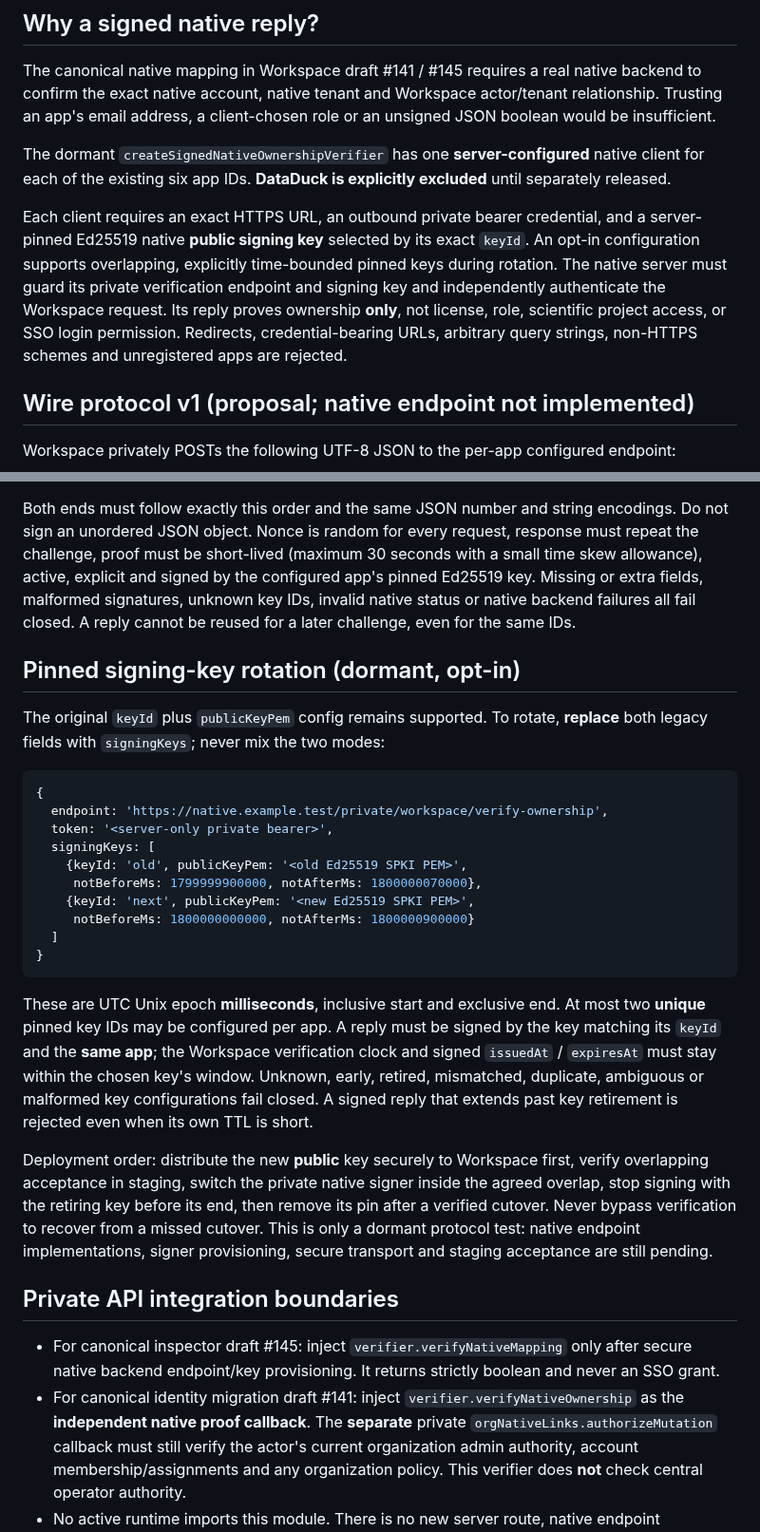
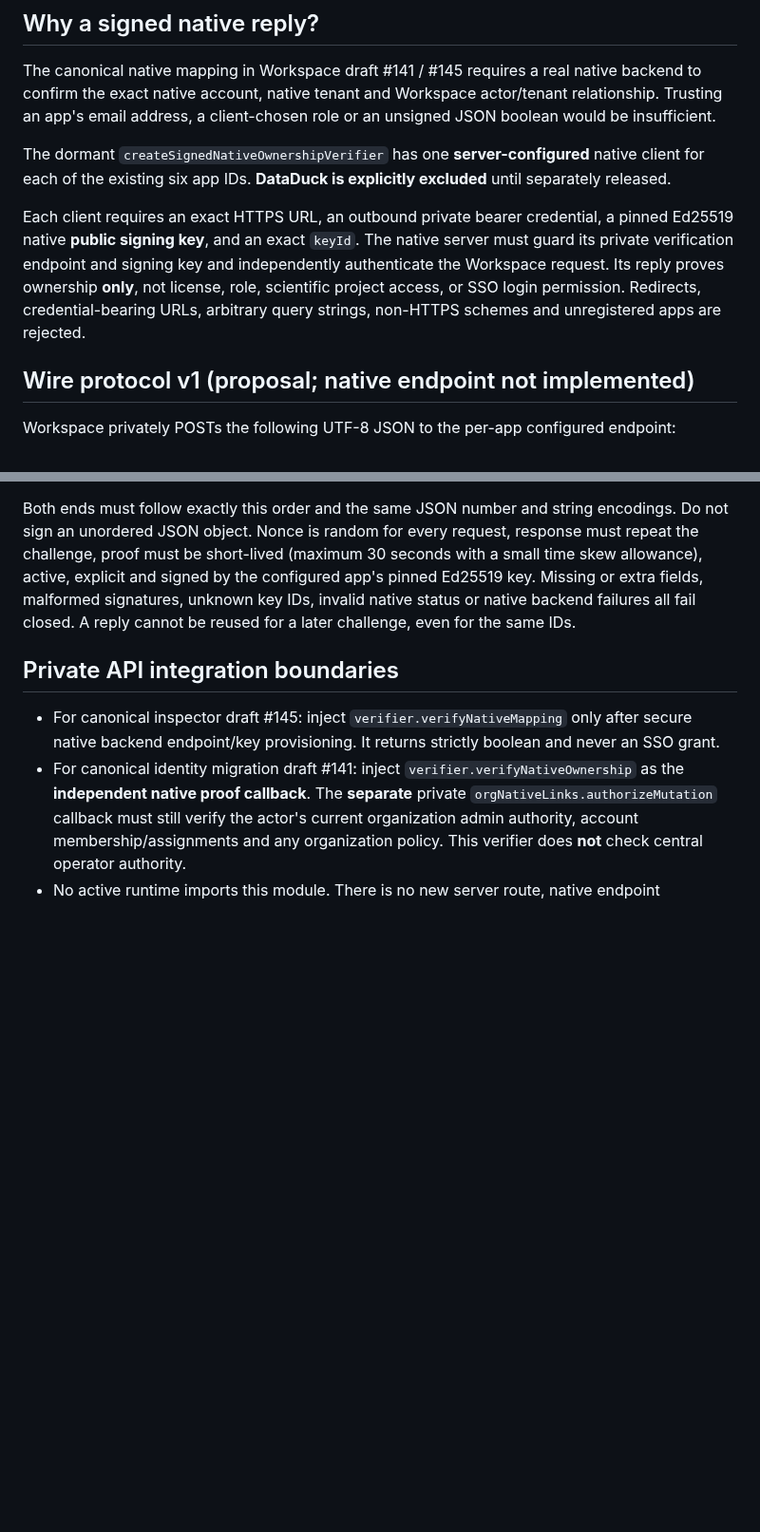
Before and after one commit to dennisbsj/DuckBio-site, a Markdown page: workspace-server/SIGNED_NATIVE_OWNERSHIP_PROTOCOL.md, 2 parts joined by grey strips. Shown at 95% size. GitHub-like rendering; blank space fills up the shorter version.

Commit message:
Drop duplicate key rotation: consolidate in dedicated native signer PR #164

````diff
--- a/workspace-server/SIGNED_NATIVE_OWNERSHIP_PROTOCOL.md
+++ b/workspace-server/SIGNED_NATIVE_OWNERSHIP_PROTOCOL.md
@@ -8,7 +8,7 @@ The canonical native mapping in Workspace draft #141 / #145 requires a real nati
 
 The dormant `createSignedNativeOwnershipVerifier` has one **server-configured** native client for each of the existing six app IDs. **DataDuck is explicitly excluded** until separately released.
 
-Each client requires an exact HTTPS URL, an outbound private bearer credential, and a server-pinned Ed25519 native **public signing key** selected by its exact `keyId`. An opt-in configuration supports overlapping, explicitly time-bounded pinned keys during rotation. The native server must guard its private verification endpoint and signing key and independently authenticate the Workspace request. Its reply proves ownership **only**, not license, role, scientific project access, or SSO login permission. Redirects, credential-bearing URLs, arbitrary query strings, non-HTTPS schemes and unregistered apps are rejected.
+Each client requires an exact HTTPS URL, an outbound private bearer credential, a pinned Ed25519 native **public signing key**, and an exact `keyId`. The native server must guard its private verification endpoint and signing key and independently authenticate the Workspace request. Its reply proves ownership **only**, not license, role, scientific project access, or SSO login permission. Redirects, credential-bearing URLs, arbitrary query strings, non-HTTPS schemes and unregistered apps are rejected.
 
 ## Wire protocol v1 (proposal; native endpoint not implemented)
 
@@ -65,27 +65,6 @@ The native reply is `application/json` (HTTP 200), at most 8192 bytes:
 
 Both ends must follow exactly this order and the same JSON number and string encodings. Do not sign an unordered JSON object. Nonce is random for every request, response must repeat the challenge, proof must be short-lived (maximum 30 seconds with a small time skew allowance), active, explicit and signed by the configured app's pinned Ed25519 key. Missing or extra fields, malformed signatures, unknown key IDs, invalid native status or native backend failures all fail closed. A reply cannot be reused for a later challenge, even for the same IDs.
 
-## Pinned signing-key rotation (dormant, opt-in)
-
-The original `keyId` plus `publicKeyPem` config remains supported. To rotate, **replace** both legacy fields with `signingKeys`; never mix the two modes:
-
-```javascript
-{
-  endpoint: 'https://native.example.test/private/workspace/verify-ownership',
-  token: '<server-only private bearer>',
-  signingKeys: [
-    {keyId: 'old', publicKeyPem: '<old Ed25519 SPKI PEM>',
-     notBeforeMs: 1799999900000, notAfterMs: 1800000070000},
-    {keyId: 'next', publicKeyPem: '<new Ed25519 SPKI PEM>',
-     notBeforeMs: 1800000000000, notAfterMs: 1800000900000}
-  ]
-}
-```
-
-These are UTC Unix epoch **milliseconds**, inclusive start and exclusive end. At most two **unique** pinned key IDs may be configured per app. A reply must be signed by the key matching its `keyId` and the **same app**; the Workspace verification clock and signed `issuedAt` / `expiresAt` must stay within the chosen key's window. Unknown, early, retired, mismatched, duplicate, ambiguous or malformed key configurations fail closed. A signed reply that extends past key retirement is rejected even when its own TTL is short.
-
-Deployment order: distribute the new **public** key securely to Workspace first, verify overlapping acceptance in staging, switch the private native signer inside the agreed overlap, stop signing with the retiring key before its end, then remove its pin after a verified cutover. Never bypass verification to recover from a missed cutover. This is only a dormant protocol test: native endpoint implementations, signer provisioning, secure transport and staging acceptance are still pending.
-
 ## Private API integration boundaries
 
 - For canonical inspector draft #145: inject `verifier.verifyNativeMapping` only after secure native backend endpoint/key provisioning. It returns strictly boolean and never an SSO grant.
````
